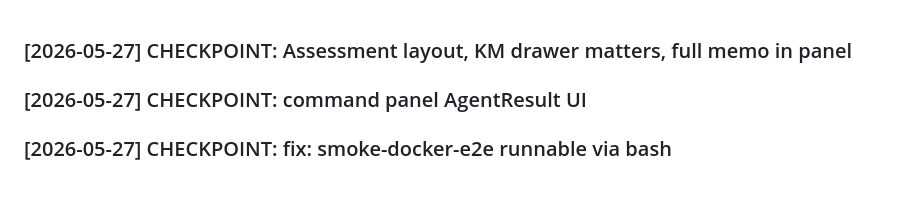
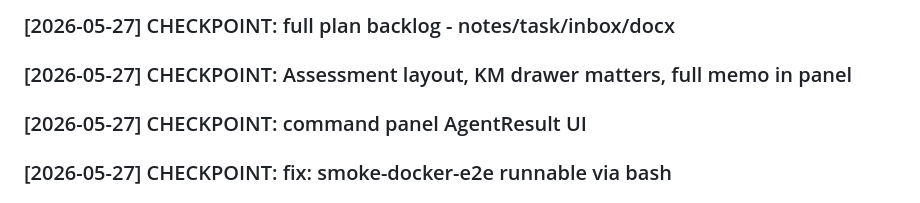
Before and after one commit to LDx-here/associateondemand, a Markdown page: activity_log.md, the part around the change. Drawn GitHub-style.

Commit message:
checkpoint: activity log (full plan backlog - notes/task/inbox/docx)

```diff
--- a/activity_log.md
+++ b/activity_log.md
@@ -1,3 +1,5 @@
+### [2026-05-27] CHECKPOINT: full plan backlog - notes/task/inbox/docx
+
 ### [2026-05-27] CHECKPOINT: Assessment layout, KM drawer matters, full memo in panel
 
 ### [2026-05-27] CHECKPOINT: command panel AgentResult UI
```
